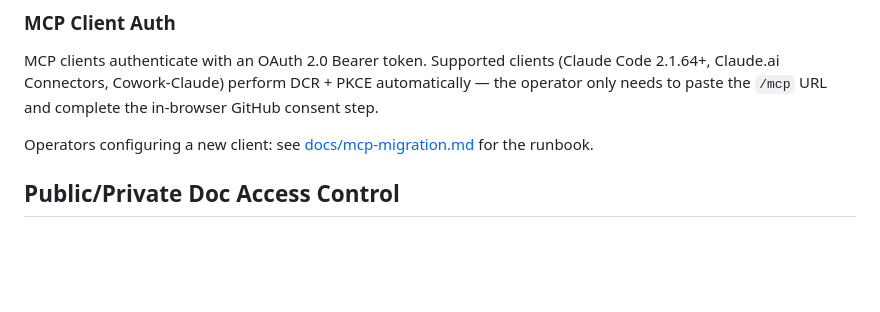
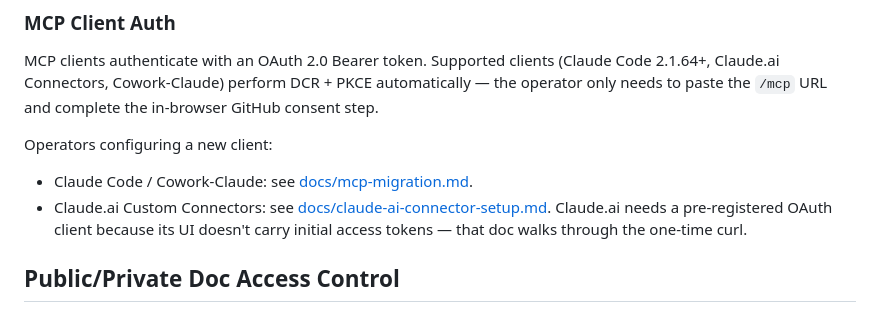
Before and after one commit to danhannah94/foundry, a Markdown page: DEPLOY.md, the part around the change. Rendered like a GitHub page; blank space fills up the shorter version.

```diff
--- a/DEPLOY.md
+++ b/DEPLOY.md
@@ -93,8 +93,11 @@ MCP clients authenticate with an OAuth 2.0 Bearer token. Supported clients
 PKCE automatically — the operator only needs to paste the `/mcp` URL and
 complete the in-browser GitHub consent step.
 
-Operators configuring a new client: see
-[docs/mcp-migration.md](docs/mcp-migration.md) for the runbook.
+Operators configuring a new client:
+- Claude Code / Cowork-Claude: see [docs/mcp-migration.md](docs/mcp-migration.md).
+- Claude.ai Custom Connectors: see [docs/claude-ai-connector-setup.md](docs/claude-ai-connector-setup.md).
+  Claude.ai needs a pre-registered OAuth client because its UI doesn't
+  carry initial access tokens — that doc walks through the one-time curl.
 
 ## Public/Private Doc Access Control
 
```
Also changed, not shown: docs/claude-ai-connector-setup.md (added, +179 -0 lines).
